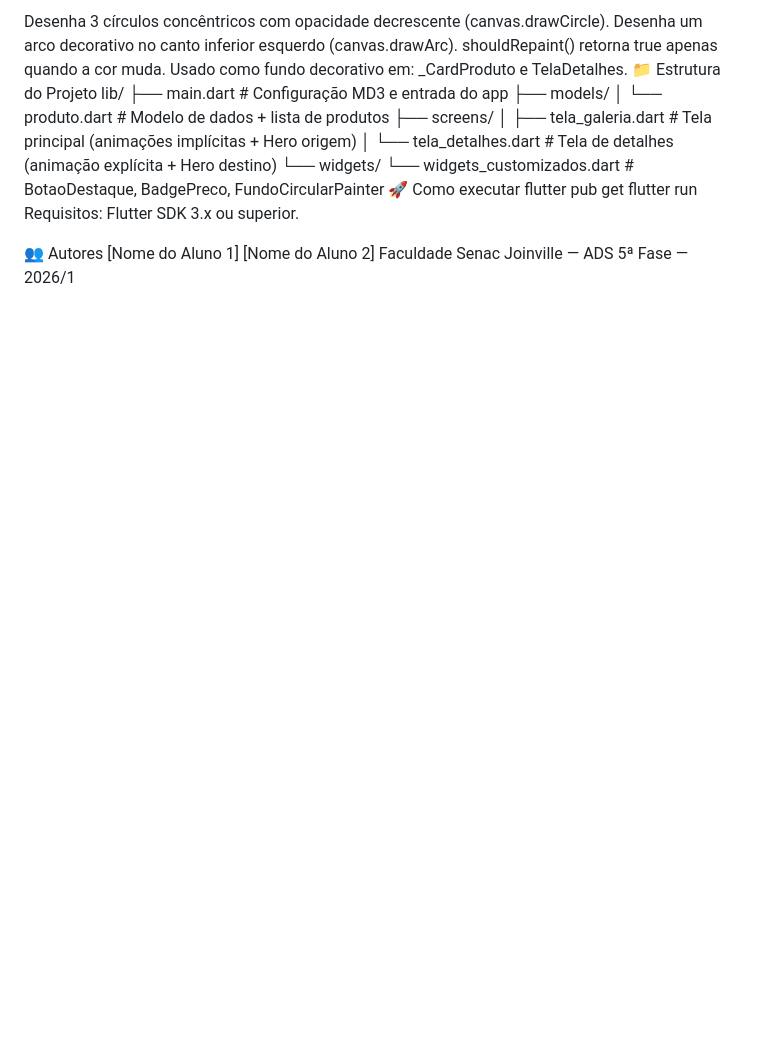
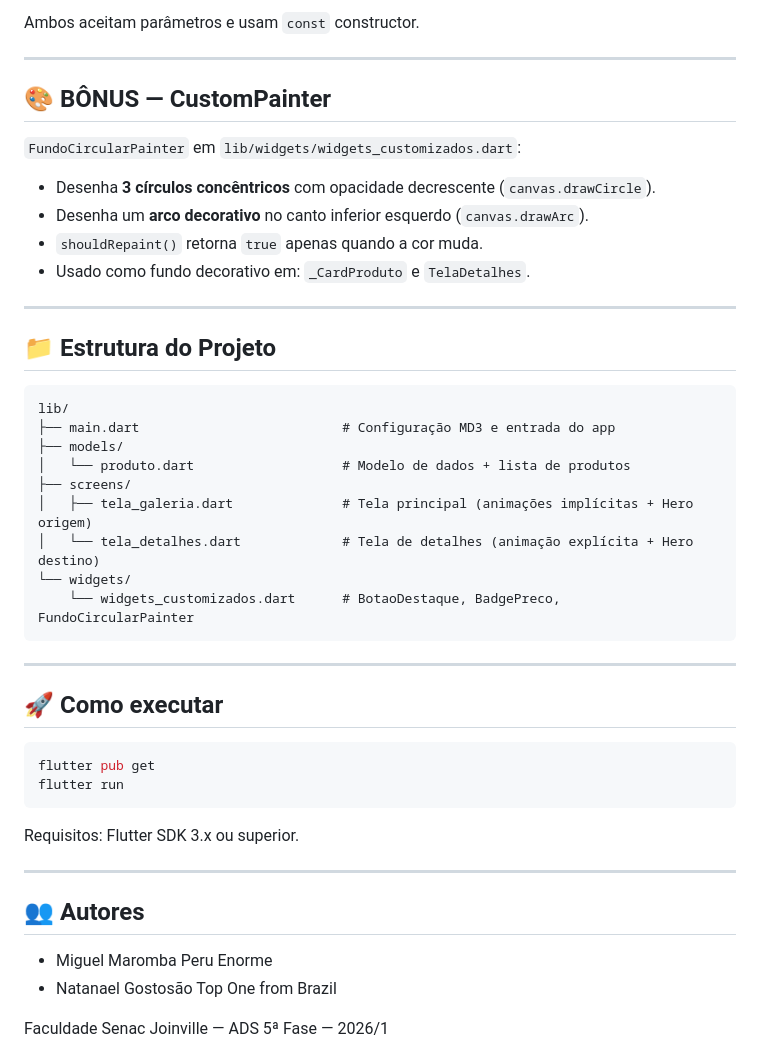
Before and after one commit to NatanaelBeloqui/galeria, a Markdown page: README.md, the part around one of its changes. GitHub-like rendering; blank space fills up the shorter version.

````diff
--- a/README.md
+++ b/README.md
@@ -53,9 +71,22 @@ FundoCircularPainter em lib/widgets/widgets_customizados.dart:
 
-Desenha 3 círculos concêntricos com opacidade decrescente (canvas.drawCircle).
-Desenha um arco decorativo no canto inferior esquerdo (canvas.drawArc).
-shouldRepaint() retorna true apenas quando a cor muda.
-Usado como fundo decorativo em: _CardProduto e TelaDetalhes.
-📁 Estrutura do Projeto
+Ambos aceitam parâmetros e usam `const` constructor.
+
+---
+
+## 🎨 BÔNUS — CustomPainter
+
+`FundoCircularPainter` em `lib/widgets/widgets_customizados.dart`:
+
+- Desenha **3 círculos concêntricos** com opacidade decrescente (`canvas.drawCircle`).
+- Desenha um **arco decorativo** no canto inferior esquerdo (`canvas.drawArc`).
+- `shouldRepaint()` retorna `true` apenas quando a cor muda.
+- Usado como fundo decorativo em: `_CardProduto` e `TelaDetalhes`.
+
+---
+
+## 📁 Estrutura do Projeto
+
+```
 lib/
 ├── main.dart                          # Configuração MD3 e entrada do app
 ├── models/
@@ -65,12 +96,24 @@ lib/
 │   └── tela_detalhes.dart             # Tela de detalhes (animação explícita + Hero destino)
 └── widgets/
     └── widgets_customizados.dart      # BotaoDestaque, BadgePreco, FundoCircularPainter
-🚀 Como executar
+```
+
+---
+
+## 🚀 Como executar
+
+```bash
 flutter pub get
 flutter run
+```
+
 Requisitos: Flutter SDK 3.x ou superior.
 
-👥 Autores
-[Nome do Aluno 1]
-[Nome do Aluno 2]
+---
+
+## 👥 Autores
+
+- Miguel Maromba Peru Enorme
+- Natanael Gostosão Top One from Brazil
+
 Faculdade Senac Joinville — ADS 5ª Fase — 2026/1
````
Also changed, not shown: other parts of README.md (+50 -32 lines).
